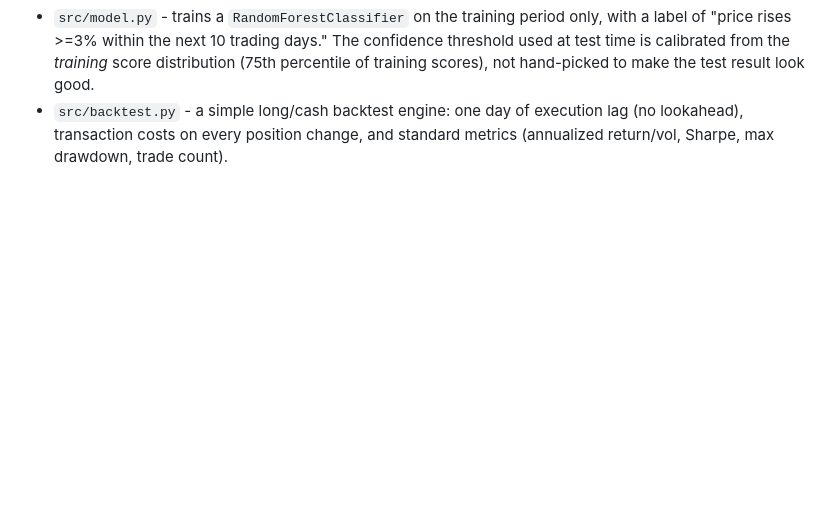
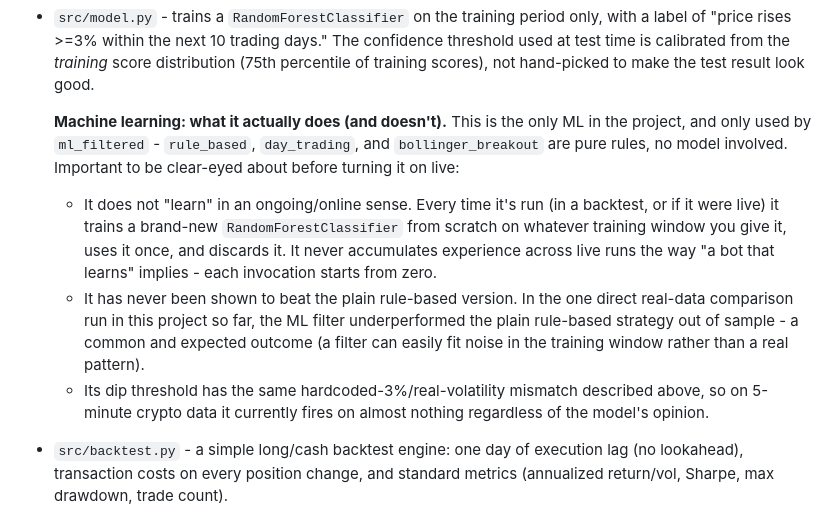
Before and after one commit to HarringtonEthan/InvestingBot, a Markdown page: README.md, the part around one of its changes. GitHub-like rendering; blank space fills up the shorter version.

```diff
--- a/README.md
+++ b/README.md
@@ -44,6 +101,25 @@ considering real money.
   trading days." The confidence threshold used at test time is calibrated
   from the *training* score distribution (75th percentile of training
   scores), not hand-picked to make the test result look good.
+
+  **Machine learning: what it actually does (and doesn't).** This is the
+  only ML in the project, and only used by `ml_filtered` - `rule_based`,
+  `day_trading`, and `bollinger_breakout` are pure rules, no model
+  involved. Important to be clear-eyed about before turning it on live:
+  - It does not "learn" in an ongoing/online sense. Every time it's run
+    (in a backtest, or if it were live) it trains a brand-new
+    `RandomForestClassifier` from scratch on whatever training window you
+    give it, uses it once, and discards it. It never accumulates
+    experience across live runs the way "a bot that learns" implies -
+    each invocation starts from zero.
+  - It has never been shown to beat the plain rule-based version. In the
+    one direct real-data comparison run in this project so far, the ML
+    filter underperformed the plain rule-based strategy out of sample -
+    a common and expected outcome (a filter can easily fit noise in the
+    training window rather than a real pattern).
+  - Its dip threshold has the same hardcoded-3%/real-volatility mismatch
+    described above, so on 5-minute crypto data it currently fires on
+    almost nothing regardless of the model's opinion.
 - `src/backtest.py` - a simple long/cash backtest engine: one day of
   execution lag (no lookahead), transaction costs on every position
   change, and standard metrics (annualized return/vol, Sharpe, max
```
Also changed, not shown: other parts of README.md (+68 -11 lines).
